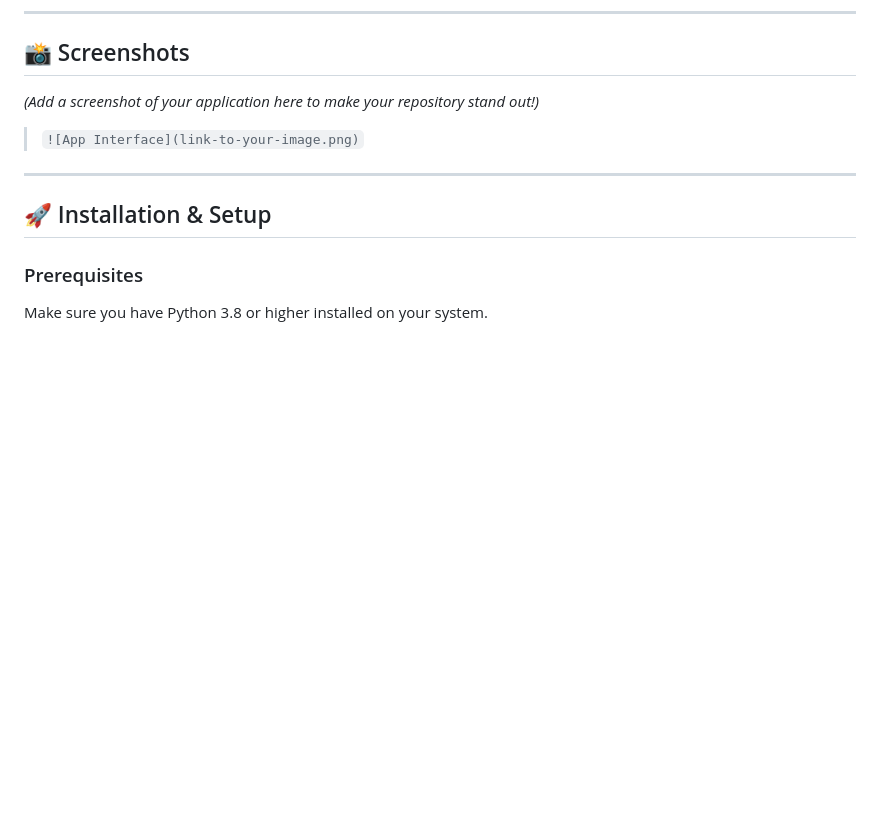
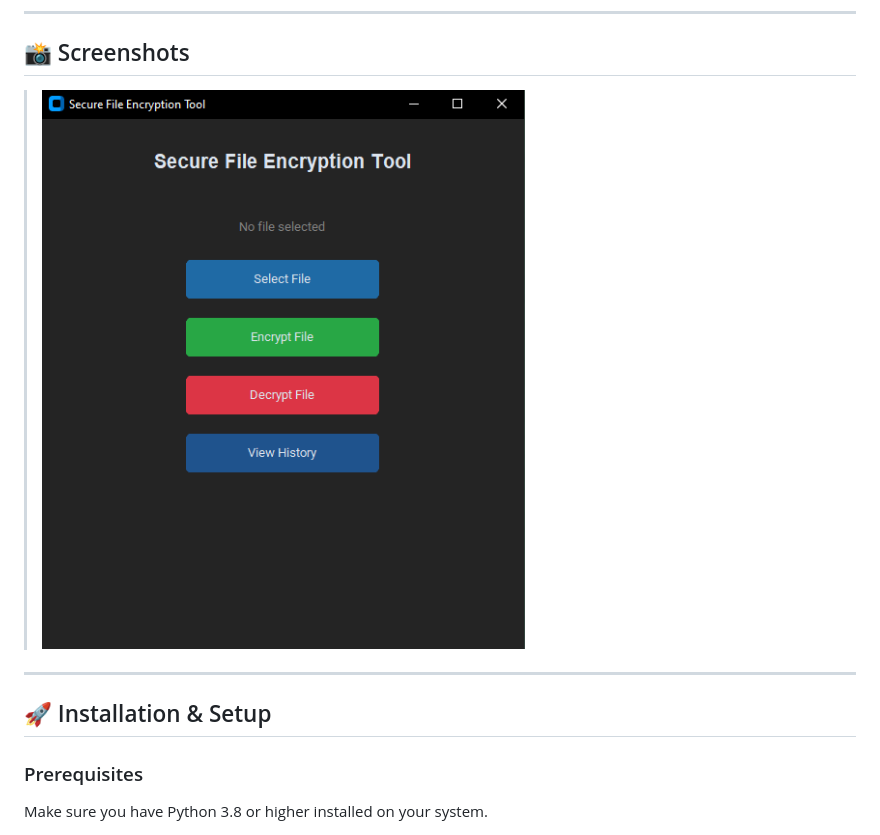
Before and after one commit to thefuzailahmed/secure-file-encryption-tool, a Markdown page: README.md, the part around the change. GitHub-like rendering; pictures changed too: Homepage.png (added); blank space fills up the shorter version.

```diff
--- a/README.md
+++ b/README.md
@@ -21,8 +21,8 @@ A modern, lightweight desktop application built with Python that allows you to s
 
 ## 📸 Screenshots
 
-*(Add a screenshot of your application here to make your repository stand out!)*
-> `![App Interface](link-to-your-image.png)`
+
+> ![Secure File Encryption Tool UI](Homepage.png)
 
 ---
 
```
